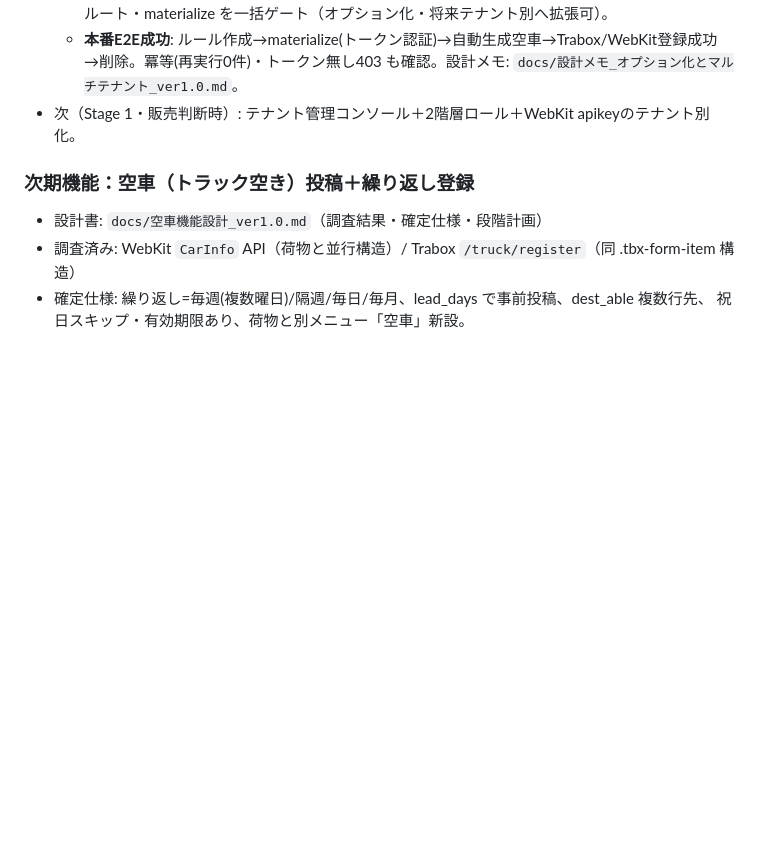
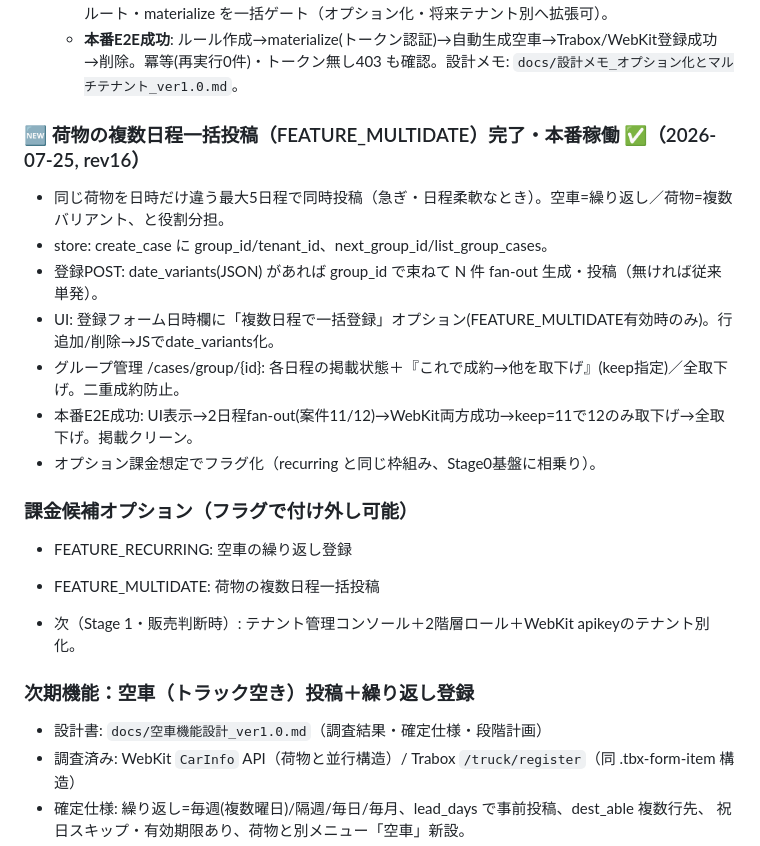
Before and after one commit to hiroto-aves/Carroo, a Markdown page: PROGRESS.md, the part around the change. GitHub-like rendering; blank space fills up the shorter version.

Commit message:
docs: 荷物の複数日程一括投稿(FEATURE_MULTIDATE)本番稼働(rev16)・E2E成功を記録
Co-Authored-By: Claude Opus 4.8 <noreply@anthropic.com>

```diff
--- a/PROGRESS.md
+++ b/PROGRESS.md
@@ -68,6 +68,19 @@
   - **本番E2E成功**: ルール作成→materialize(トークン認証)→自動生成空車→Trabox/WebKit登録成功
     →削除。冪等(再実行0件)・トークン無し403 も確認。設計メモ:
     `docs/設計メモ_オプション化とマルチテナント_ver1.0.md`。
+### 🆕 荷物の複数日程一括投稿（FEATURE_MULTIDATE）完了・本番稼働 ✅（2026-07-25, rev16）
+- 同じ荷物を日時だけ違う最大5日程で同時投稿（急ぎ・日程柔軟なとき）。空車=繰り返し／荷物=複数バリアント、と役割分担。
+- store: create_case に group_id/tenant_id、next_group_id/list_group_cases。
+- 登録POST: date_variants(JSON) があれば group_id で束ねて N 件 fan-out 生成・投稿（無ければ従来単発）。
+- UI: 登録フォーム日時欄に「複数日程で一括登録」オプション(FEATURE_MULTIDATE有効時のみ)。行追加/削除→JSでdate_variants化。
+- グループ管理 /cases/group/{id}: 各日程の掲載状態＋『これで成約→他を取下げ』(keep指定)／全取下げ。二重成約防止。
+- 本番E2E成功: UI表示→2日程fan-out(案件11/12)→WebKit両方成功→keep=11で12のみ取下げ→全取下げ。掲載クリーン。
+- オプション課金想定でフラグ化（recurring と同じ枠組み、Stage0基盤に相乗り）。
+
+### 課金候補オプション（フラグで付け外し可能）
+- FEATURE_RECURRING: 空車の繰り返し登録
+- FEATURE_MULTIDATE: 荷物の複数日程一括投稿
+
 - 次（Stage 1・販売判断時）: テナント管理コンソール＋2階層ロール＋WebKit apikeyのテナント別化。
 
 ### 次期機能：空車（トラック空き）投稿＋繰り返し登録
```
